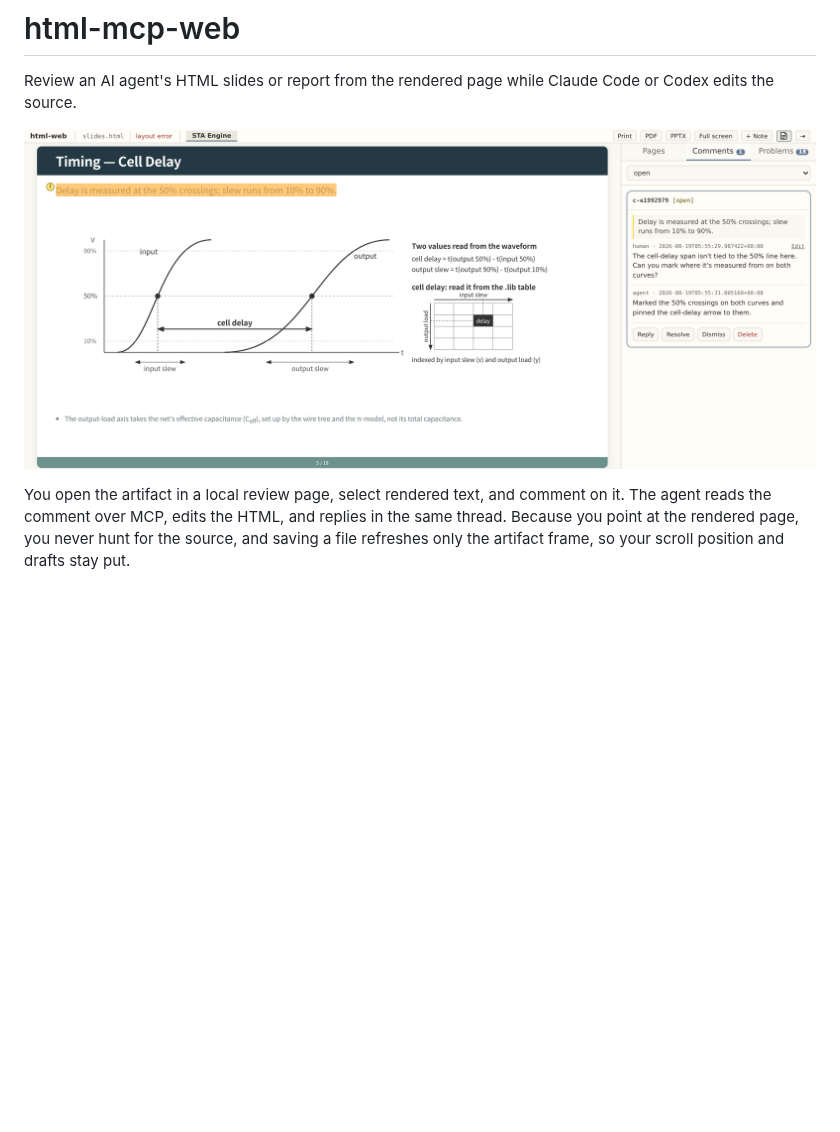
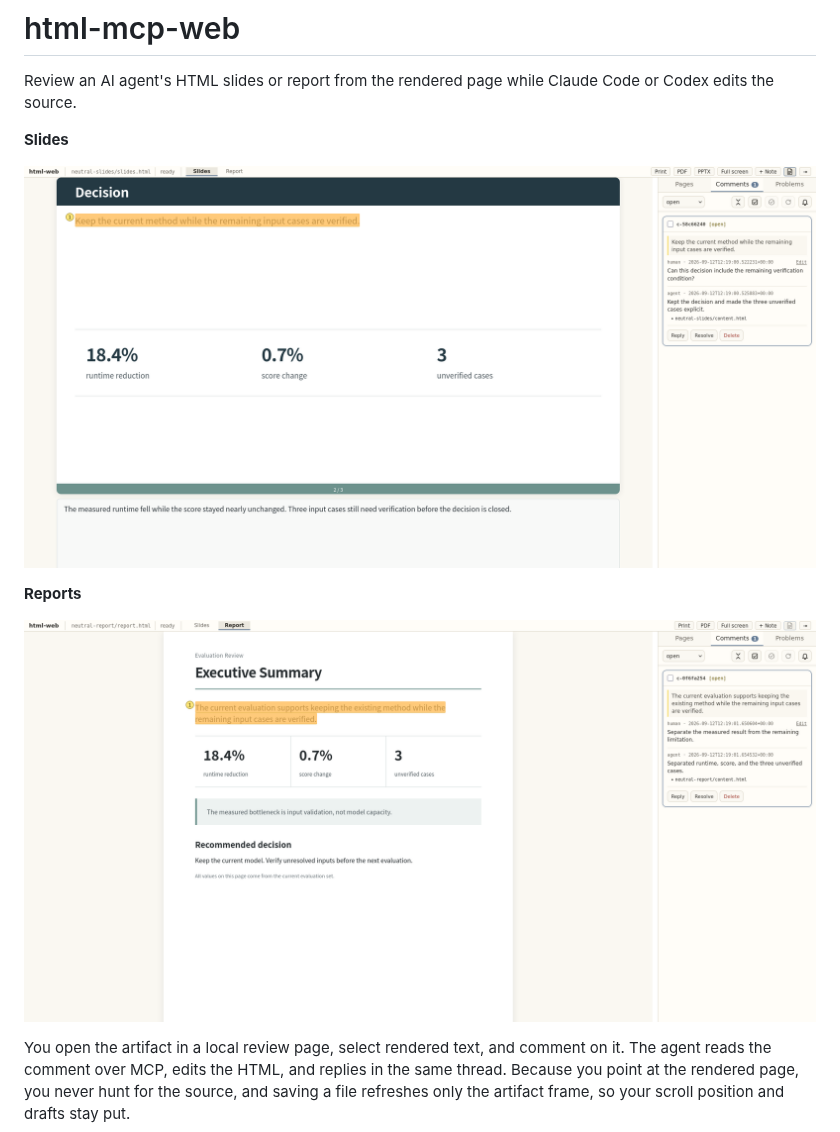
Before and after one commit to MiiKiyoshi/html-mcp-web, a Markdown page: README.md, the part around the change. GitHub-like rendering; pictures changed too: docs/hero.png, docs/report.png (added); blank space fills up the shorter version.

Commit message:
Show slides and reports in README

```diff
--- a/README.md
+++ b/README.md
@@ -2,7 +2,13 @@
 
 Review an AI agent's HTML slides or report from the rendered page while Claude Code or Codex edits the source.
 
-![The review page: a slide on the left with a highlighted sentence, and the comment thread on the right where a reviewer's question is answered by the agent.](docs/hero.png)
+**Slides**
+
+![A rendered slide with a numbered text highlight and its open review thread.](docs/hero.png)
+
+**Reports**
+
+![A rendered report page with a numbered text highlight and its open review thread.](docs/report.png)
 
 You open the artifact in a local review page, select rendered text, and comment on it. The agent reads the comment over MCP, edits the HTML, and replies in the same thread. Because you point at the rendered page, you never hunt for the source, and saving a file refreshes only the artifact frame, so your scroll position and drafts stay put.
 
```
